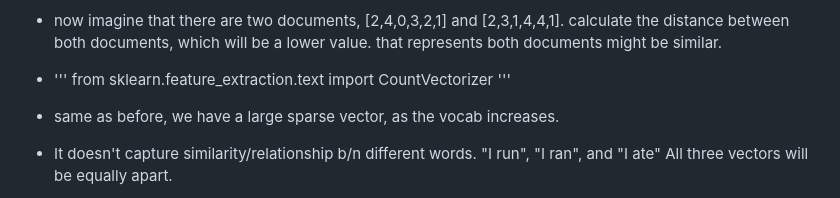
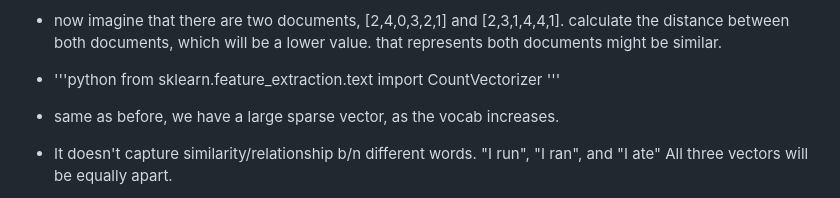
Before and after one commit to SiddharthaPutti/UnderstandingNLP, a Markdown page: README.md, the part around the change. Drawn GitHub-style.

```diff
--- a/README.md
+++ b/README.md
@@ -24,7 +24,9 @@ Bag Of Words:
   * Dont get confused by the name(BoW). This method is generally used in text classification problems although it has its cons. let's see how it works in the first place.
   * Instead of 0, 1 as One-Hot Encoding does, replace it with the number of times the word is seen in the particular document.
   * now imagine that there are two documents, [2,4,0,3,2,1] and [2,3,1,4,4,1]. calculate the distance between both documents, which will be a lower value. that represents both documents might be similar.
-  * ''' from sklearn.feature_extraction.text import CountVectorizer '''
+  * '''python
+     from sklearn.feature_extraction.text import CountVectorizer
+    '''
 
   * same as before, we have a large sparse vector, as the vocab increases.
   * It doesn't capture similarity/relationship b/n different words. "I run", "I ran", and "I ate" All three vectors will be equally apart.
```
